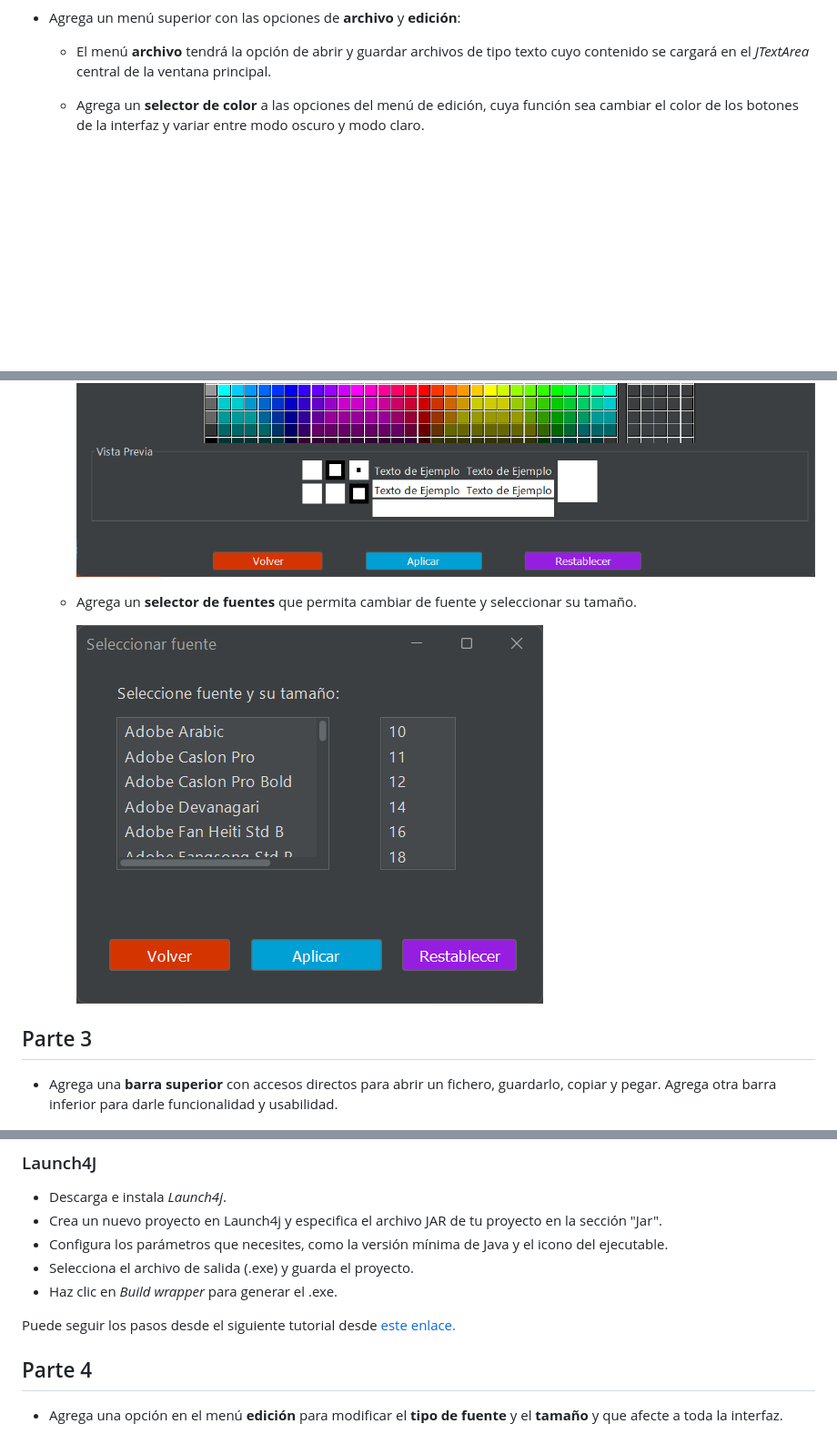
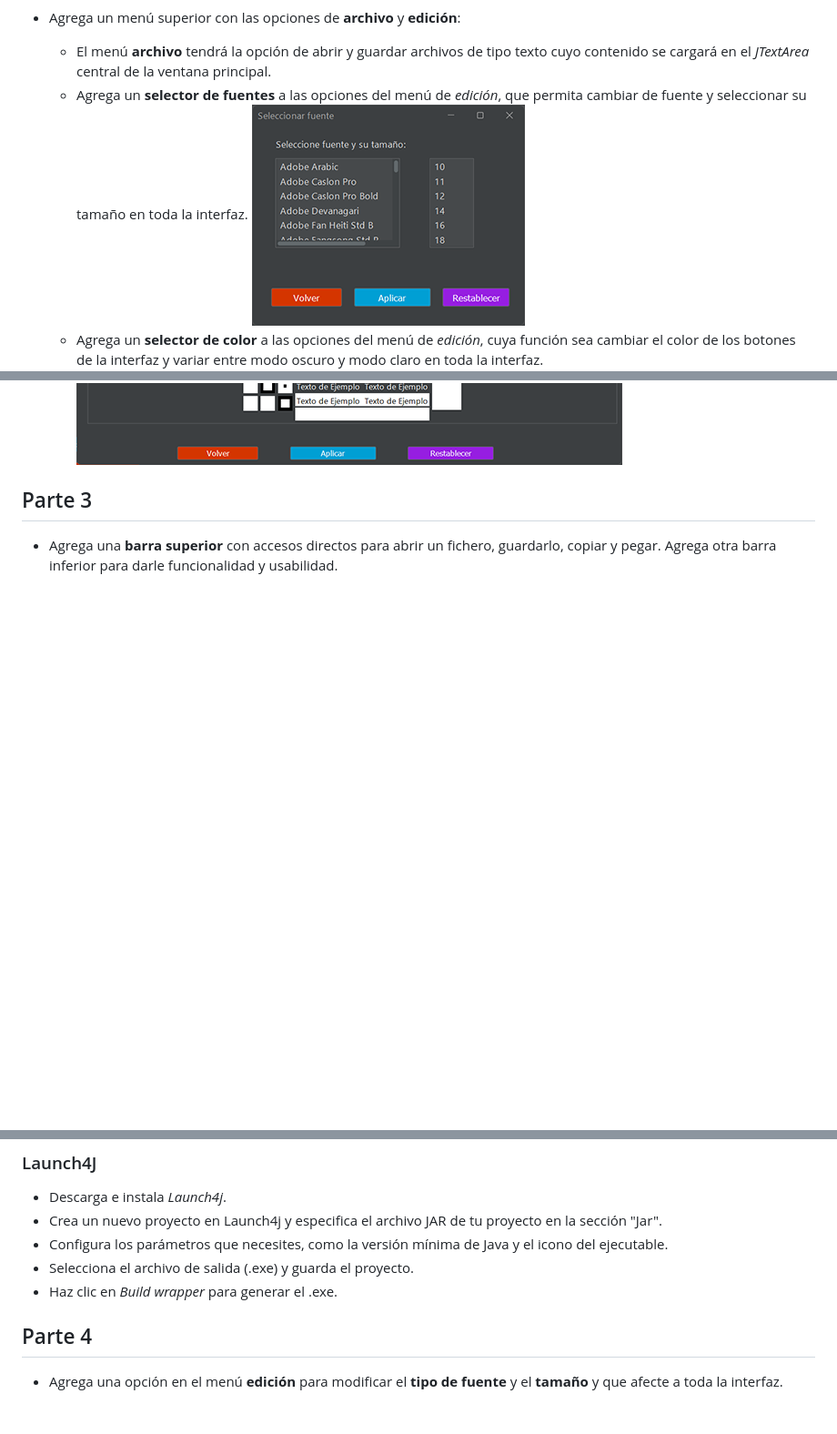
Before and after one commit to javiertraseira/practica3-2-DI, a Markdown page: README.md, 3 parts joined by grey strips. Shown at 91% size. GitHub-like rendering; pictures changed too: media/7657564353233421efg3.png, media/9cd713b474093125d5571d49cd5b0243.png; blank space fills up the shorter version.

Commit message:
di 25-26

```diff
--- a/README.md
+++ b/README.md
@@ -51,11 +51,10 @@ Rediseña la **ventana principal** para que a partir de ahora se le añada conte
 
 - Agrega un menú superior con las opciones de **archivo** y **edición**:
 	- El menú **archivo** tendrá la opción de abrir y guardar archivos de tipo texto cuyo contenido se cargará en el *JTextArea* central de la ventana principal.
-	- Agrega un **selector de color** a las opciones del menú de edición, cuya función sea cambiar el color de los botones de la interfaz y variar entre modo oscuro y modo claro.
+	- Agrega un **selector de fuentes** a las opciones del menú de *edición*, que permita cambiar de fuente y seleccionar su tamaño en toda la interfaz.
+		![](media/7657564353233421efg3.png)
+	- Agrega un **selector de color** a las opciones del menú de *edición*, cuya función sea cambiar el color de los botones de la interfaz y variar entre modo oscuro y modo claro en toda la interfaz.
 		![](media/9cd713b474093125d5571d49cd5b0243.png)
-	- Agrega un **selector de fuentes** que permita cambiar de fuente y seleccionar su tamaño.
-
-		![](media/7657564353233421efg3.png)
 
 
 ## Parte 3
@@ -73,8 +72,6 @@ Rediseña la **ventana principal** para que a partir de ahora se le añada conte
 - Configura los parámetros que necesites, como la versión mínima de Java y el icono del ejecutable.
 - Selecciona el archivo de salida (.exe) y guarda el proyecto.
 - Haz clic en *Build wrapper* para generar el .exe.
-
-Puede seguir los pasos desde el siguiente tutorial desde [este enlace.](https://www.raulprietofernandez.net/blog/programacion/como-crear-un-instalador-para-aplicaciones-java-con-install4j)
 
 
 ## Parte 4
```
